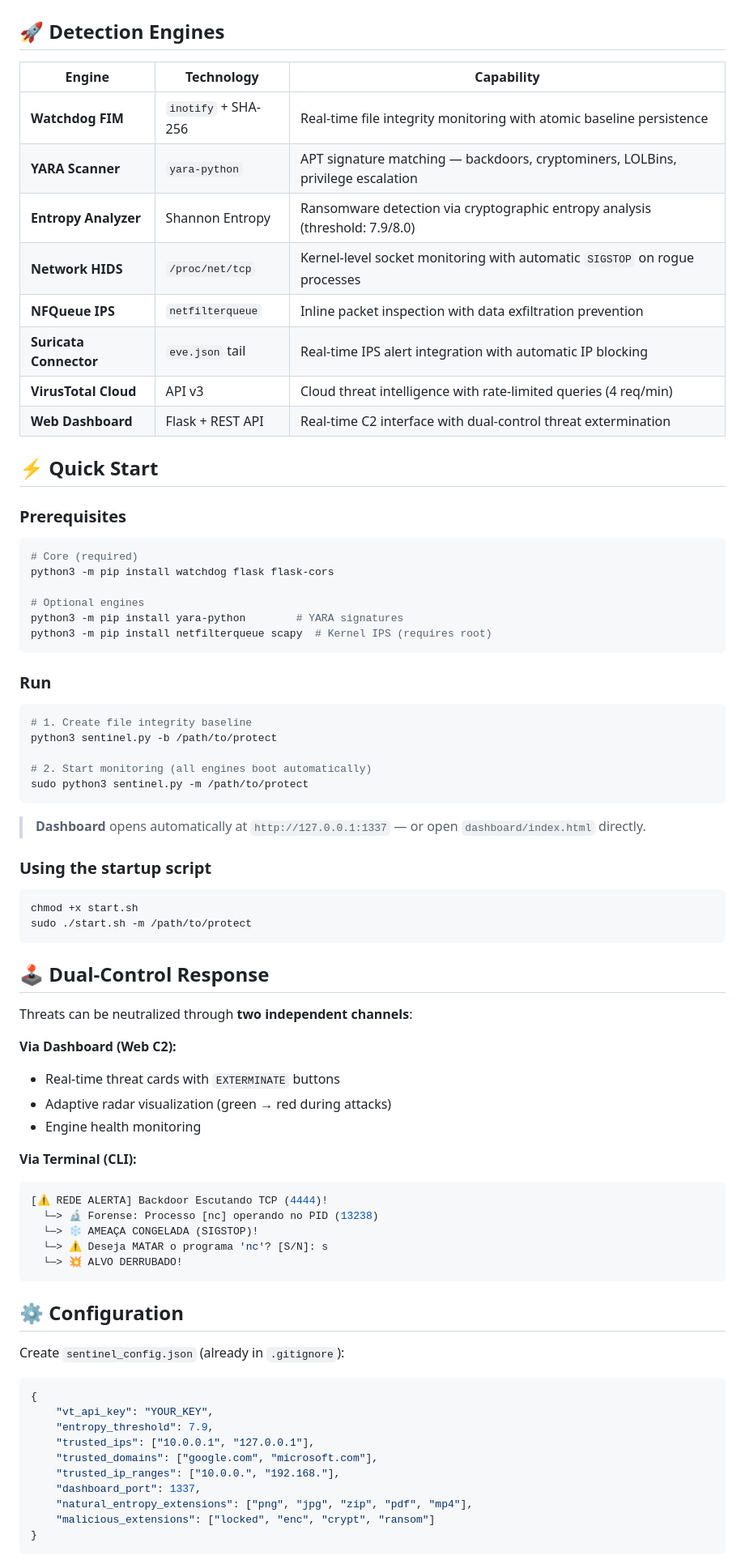
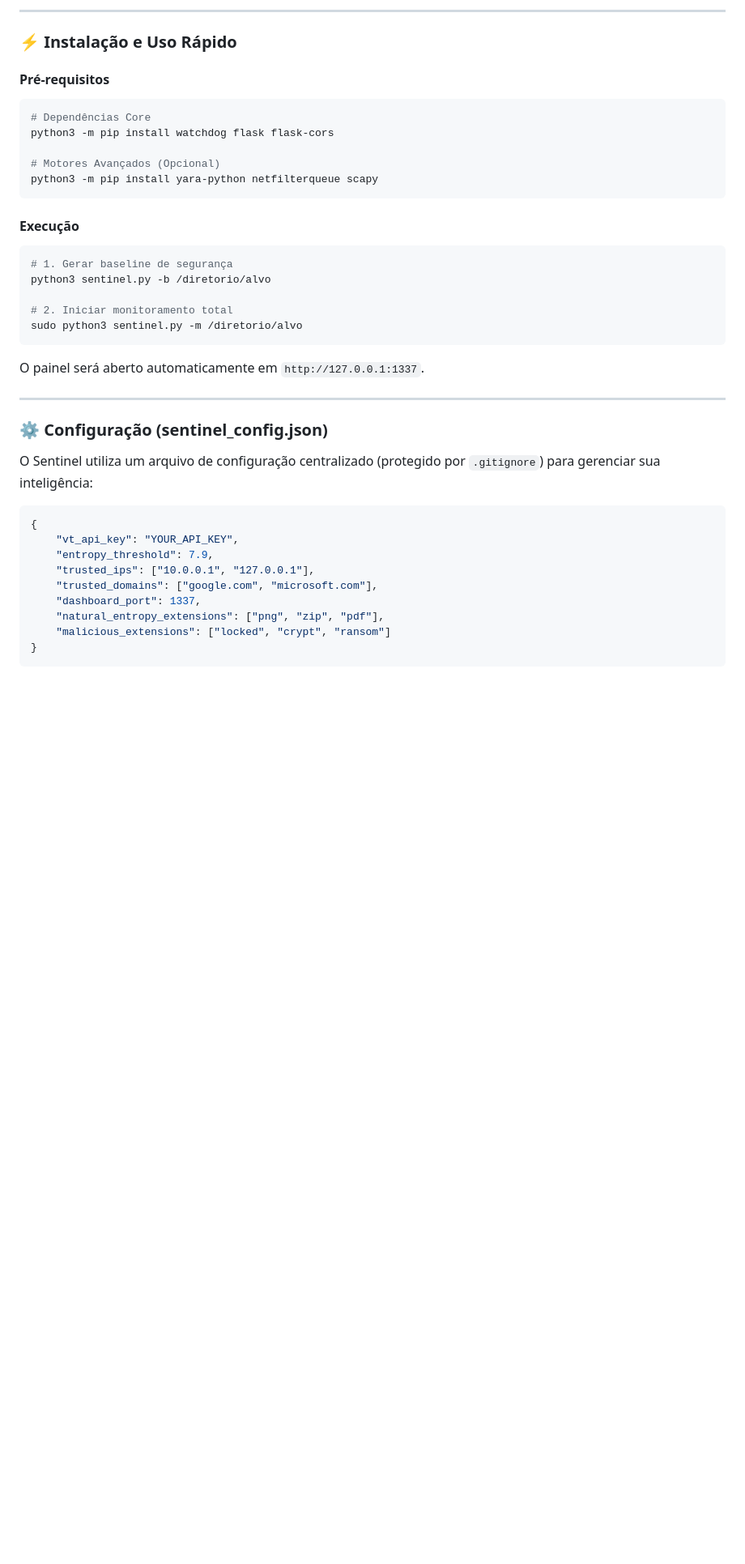
Before and after one commit to Theus-TI/Sentinela, a Markdown page: README.md, the part around one of its changes. Shown at 81% size. GitHub-like rendering; blank space fills up the shorter version.

Commit message:
docs: finalize professional README with badges and enhanced structure

````diff
--- a/README.md
+++ b/README.md
@@ -39,80 +49,40 @@ graph LR
+---
+
+### ⚡ Instalação e Uso Rápido
+
+#### Pré-requisitos
+```bash
+# Dependências Core
+python3 -m pip install watchdog flask flask-cors
+
+# Motores Avançados (Opcional)
+python3 -m pip install yara-python netfilterqueue scapy
 ```
 
-## 🚀 Detection Engines
+#### Execução
+```bash
+# 1. Gerar baseline de segurança
+python3 sentinel.py -b /diretorio/alvo
 
-| Engine | Technology | Capability |
-|--------|-----------|------------|
-| **Watchdog FIM** | `inotify` + SHA-256 | Real-time file integrity monitoring with atomic baseline persistence |
-| **YARA Scanner** | `yara-python` | APT signature matching — backdoors, cryptominers, LOLBins, privilege escalation |
-| **Entropy Analyzer** | Shannon Entropy | Ransomware detection via cryptographic entropy analysis (threshold: 7.9/8.0) |
-| **Network HIDS** | `/proc/net/tcp` | Kernel-level socket monitoring with automatic `SIGSTOP` on rogue processes |
-| **NFQueue IPS** | `netfilterqueue` | Inline packet inspection with data exfiltration prevention |
-| **Suricata Connector** | `eve.json` tail | Real-time IPS alert integration with automatic IP blocking |
-| **VirusTotal Cloud** | API v3 | Cloud threat intelligence with rate-limited queries (4 req/min) |
-| **Web Dashboard** | Flask + REST API | Real-time C2 interface with dual-control threat extermination |
+# 2. Iniciar monitoramento total
+sudo python3 sentinel.py -m /diretorio/alvo
+```
+O painel será aberto automaticamente em `http://127.0.0.1:1337`.
 
-## ⚡ Quick Start
+---
 
-### Prerequisites
-```bash
-# Core (required)
-python3 -m pip install watchdog flask flask-cors
-
-# Optional engines
-python3 -m pip install yara-python        # YARA signatures
-python3 -m pip install netfilterqueue scapy  # Kernel IPS (requires root)
-```
-
-### Run
-
-```bash
-# 1. Create file integrity baseline
-python3 sentinel.py -b /path/to/protect
-
-# 2. Start monitoring (all engines boot automatically)
-sudo python3 sentinel.py -m /path/to/protect
-```
-
-> **Dashboard** opens automatically at `http://127.0.0.1:1337` — or open `dashboard/index.html` directly.
-
-### Using the startup script
-```bash
-chmod +x start.sh
-sudo ./start.sh -m /path/to/protect
-```
-
-## 🕹️ Dual-Control Response
-
-Threats can be neutralized through **two independent channels**:
-
-**Via Dashboard (Web C2):**
-- Real-time threat cards with `EXTERMINATE` buttons
-- Adaptive radar visualization (green → red during attacks)
-- Engine health monitoring
-
-**Via Terminal (CLI):**
-```bash
-[⚠️ REDE ALERTA] Backdoor Escutando TCP (4444)!
-  └─> 🔬 Forense: Processo [nc] operando no PID (13238)
-  └─> ❄️ AMEAÇA CONGELADA (SIGSTOP)!
-  └─> ⚠️ Deseja MATAR o programa 'nc'? [S/N]: s
-  └─> 💥 ALVO DERRUBADO!
-```
-
-## ⚙️ Configuration
-
-Create `sentinel_config.json` (already in `.gitignore`):
+### ⚙️ Configuração (sentinel_config.json)
+O Sentinel utiliza um arquivo de configuração centralizado (protegido por `.gitignore`) para gerenciar sua inteligência:
 
 ```json
 {
-    "vt_api_key": "YOUR_KEY",
+    "vt_api_key": "YOUR_API_KEY",
     "entropy_threshold": 7.9,
     "trusted_ips": ["10.0.0.1", "127.0.0.1"],
     "trusted_domains": ["google.com", "microsoft.com"],
-    "trusted_ip_ranges": ["10.0.0.", "192.168."],
     "dashboard_port": 1337,
-    "natural_entropy_extensions": ["png", "jpg", "zip", "pdf", "mp4"],
-    "malicious_extensions": ["locked", "enc", "crypt", "ransom"]
+    "natural_entropy_extensions": ["png", "zip", "pdf"],
+    "malicious_extensions": ["locked", "crypt", "ransom"]
 }
 ```
 
````
Also changed, not shown: other parts of README.md (+52 -44 lines).
